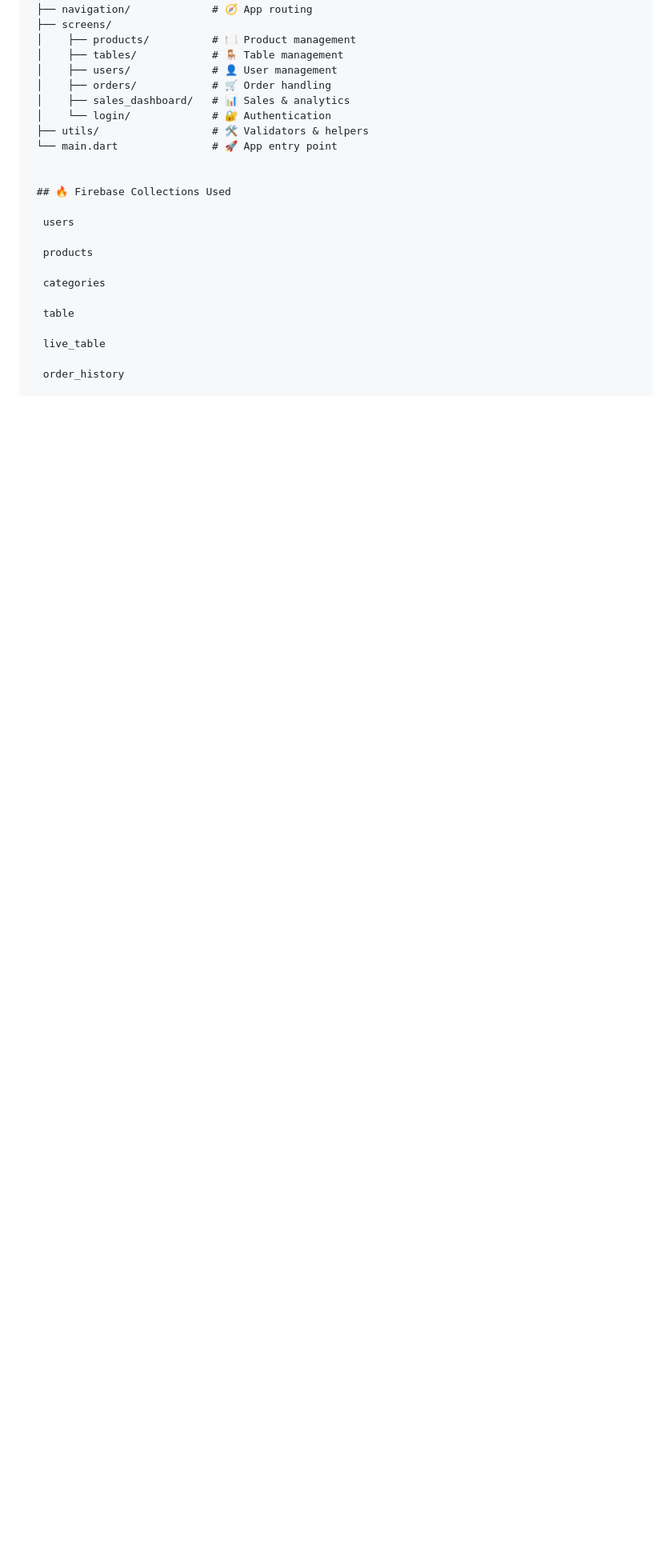
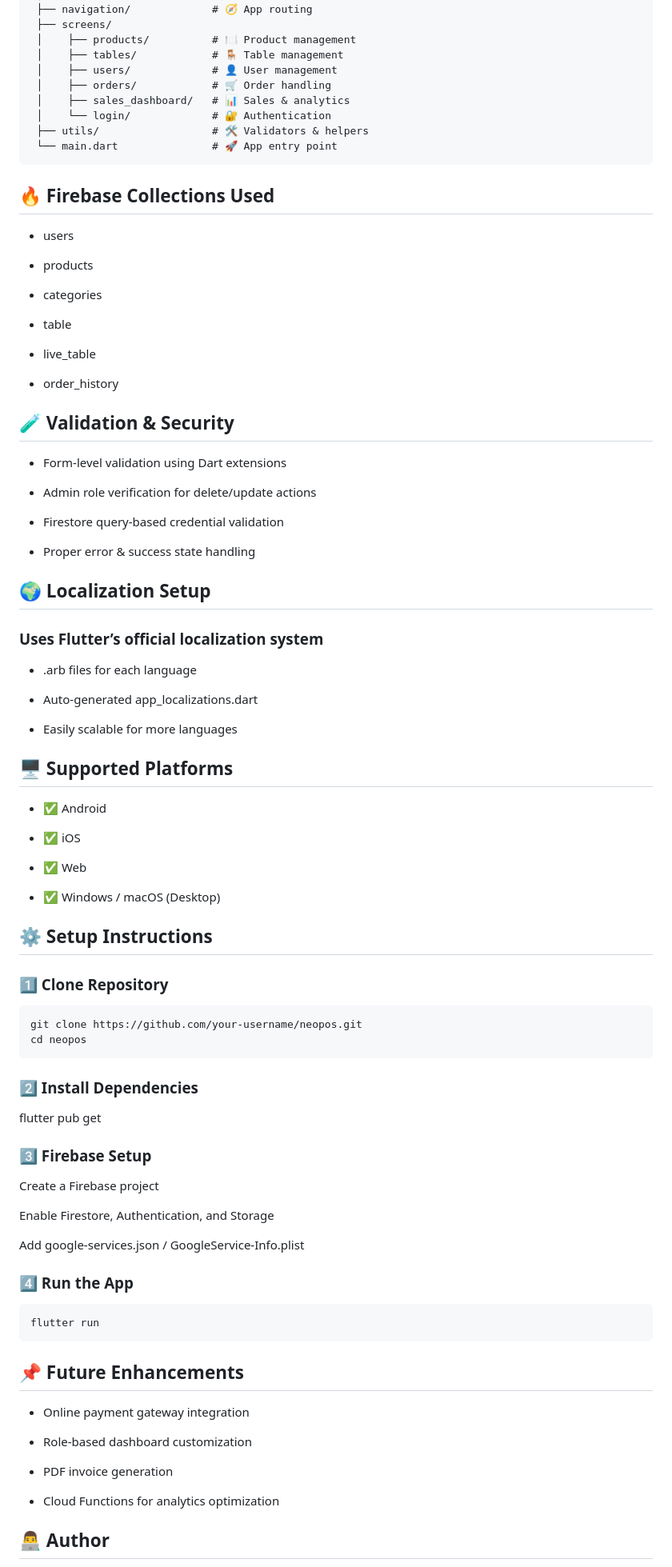
Before and after one commit to Abhu2002/neoPOS, a Markdown page: README.md, the part around one of its changes. Shown at 80% size. Rendered like a GitHub page; blank space fills up the shorter version.

````diff
--- a/README.md
+++ b/README.md
@@ -140,18 +140,83 @@ lib/
  │    └── login/             # 🔐 Authentication
  ├── utils/                  # 🛠 Validators & helpers
  └── main.dart               # 🚀 App entry point
+```
 
 
  ## 🔥 Firebase Collections Used
 
-  users
+  - users
 
-  products
+  - products
 
-  categories
+  - categories
 
-  table
+  - table
 
-  live_table
+  - live_table
 
-  order_history
+  - order_history
+
+  ## 🧪 Validation & Security
+
+  - Form-level validation using Dart extensions
+
+  - Admin role verification for delete/update actions
+
+  - Firestore query-based credential validation
+
+  - Proper error & success state handling
+
+  ## 🌍 Localization Setup
+
+   ### Uses Flutter’s official localization system
+
+  - .arb files for each language
+
+  - Auto-generated app_localizations.dart
+
+  - Easily scalable for more languages
+
+ ##  🖥 Supported Platforms
+
+  - ✅ Android
+
+  - ✅ iOS
+
+  - ✅ Web
+
+  - ✅ Windows / macOS (Desktop)
+
+## ⚙️ Setup Instructions
+   ### 1️⃣ Clone Repository
+   ```text
+   git clone https://github.com/your-username/neopos.git
+   cd neopos
+   ```
+   ### 2️⃣ Install Dependencies
+   flutter pub get
+
+   ### 3️⃣ Firebase Setup
+
+   Create a Firebase project
+
+   Enable Firestore, Authentication, and Storage
+
+   Add google-services.json / GoogleService-Info.plist
+
+   ### 4️⃣ Run the App
+   ``` text
+   flutter run
+   ```
+## 📌 Future Enhancements
+
+  - Online payment gateway integration
+
+  - Role-based dashboard customization
+
+  - PDF invoice generation
+
+  - Cloud Functions for analytics optimization
+
+ ## 👨‍💻 Author
+
````
Also changed, not shown: other parts of README.md (+6 -0 lines).
